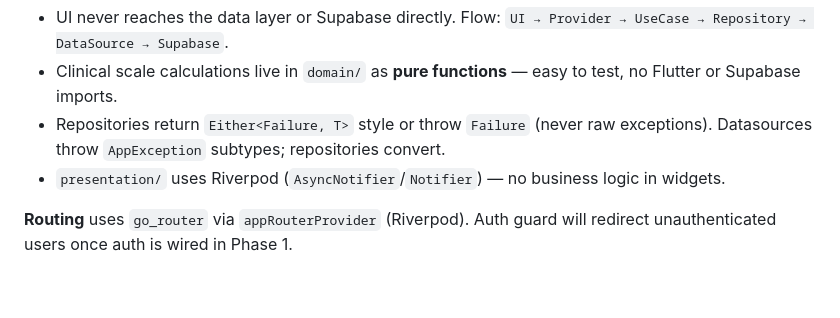
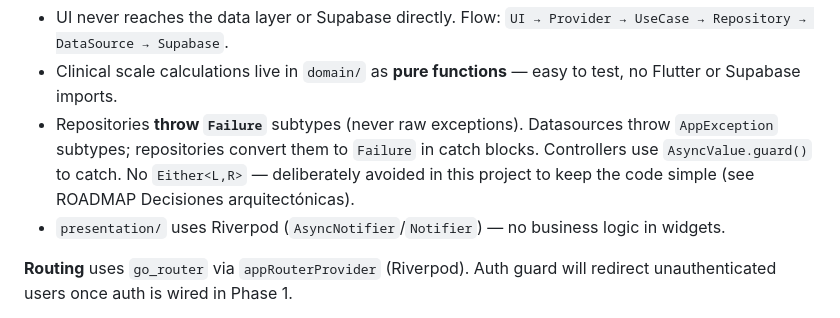
Before and after one commit to grisllo/NeuroScaleApp, a Markdown page: CLAUDE.md, the part around the change. GitHub-like rendering; blank space fills up the shorter version.

Commit message:
docs(claude): documenta contrato throws Failure — descarta Either en MVP
Aclara la ambigüedad en CLAUDE.md: los repositorios lanzan Failure
(no Either<L,R>). Either se descartó deliberadamente para mantener
el código simple en MVP. Los controllers usan AsyncValue.guard().

Co-Authored-By: Claude Sonnet 4.6 <noreply@anthropic.com>

```diff
--- a/CLAUDE.md
+++ b/CLAUDE.md
@@ -48,7 +48,7 @@ lib/
 **Layer rules** (enforced by code review):
 - UI never reaches the data layer or Supabase directly. Flow: `UI → Provider → UseCase → Repository → DataSource → Supabase`.
 - Clinical scale calculations live in `domain/` as **pure functions** — easy to test, no Flutter or Supabase imports.
-- Repositories return `Either<Failure, T>` style or throw `Failure` (never raw exceptions). Datasources throw `AppException` subtypes; repositories convert.
+- Repositories **throw `Failure`** subtypes (never raw exceptions). Datasources throw `AppException` subtypes; repositories convert them to `Failure` in catch blocks. Controllers use `AsyncValue.guard()` to catch. No `Either<L,R>` — deliberately avoided in this project to keep the code simple (see ROADMAP Decisiones arquitectónicas).
 - `presentation/` uses Riverpod (`AsyncNotifier`/`Notifier`) — no business logic in widgets.
 
 **Routing** uses `go_router` via `appRouterProvider` (Riverpod). Auth guard will redirect unauthenticated users once auth is wired in Phase 1.
```
